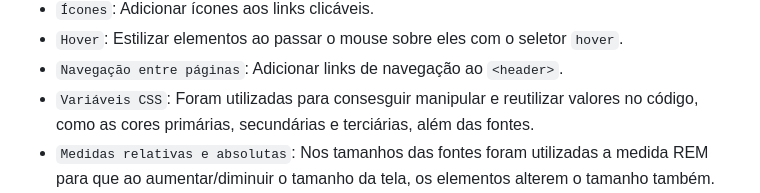
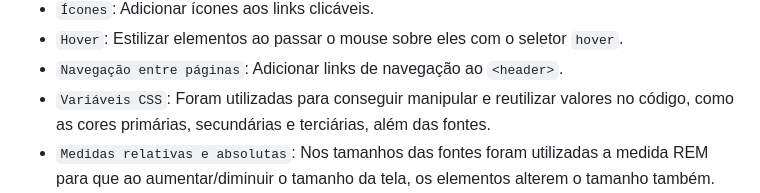
Before and after one commit to CamilaSah/site-pessoal, a Markdown page: README.md, the part around the change. GitHub-like rendering.

Commit message:
Alteração de erro ortográfico

```diff
--- a/README.md
+++ b/README.md
@@ -33,7 +33,7 @@ Técnicas utilizadas:
 - ``Ícones``: Adicionar ícones aos links clicáveis.
 - ``Hover``: Estilizar elementos ao passar o mouse sobre eles com o seletor ``hover``.
 - ``Navegação entre páginas``: Adicionar links de navegação ao ``<header>``.
-- ``Variáveis CSS``: Foram utilizadas para consesguir manipular e reutilizar valores no código, como as cores primárias, secundárias e terciárias, além das fontes.
+- ``Variáveis CSS``: Foram utilizadas para conseguir manipular e reutilizar valores no código, como as cores primárias, secundárias e terciárias, além das fontes.
 - ``Medidas relativas e absolutas``: Nos tamanhos das fontes foram utilizadas a medida REM para que ao aumentar/diminuir o tamanho da tela, os elementos alterem o tamanho também.
 - ``Responsividade``: Adaptação das imagens para a unidade de medida % e utilização de Media Queries.
 - ``Media Queries``: Utilizada para adaptar o site para diversos tamanhos de tela, configurando os seus pontos de quebra do layout, os famosos Break Points.
```
